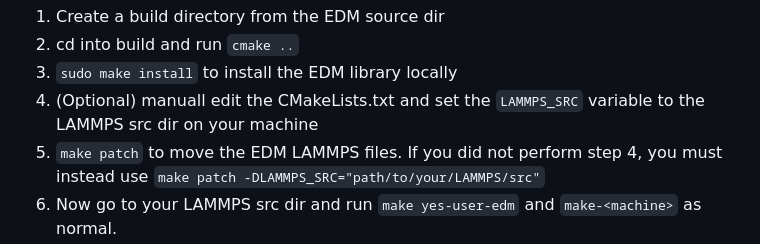
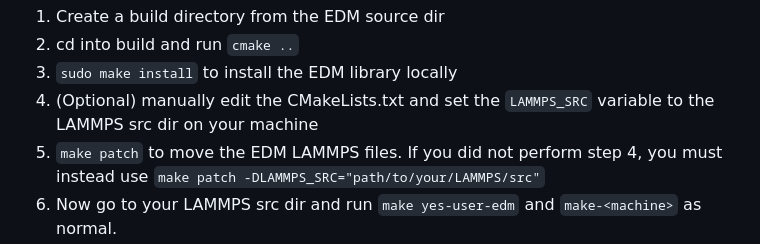
Before and after one commit to whitead/electronic-dance-music, a Markdown page: README.md, the part around the change. Drawn GitHub-style.

```diff
--- a/README.md
+++ b/README.md
@@ -35,7 +35,7 @@ It only works with lammps right now. To install:
 1. Create a build directory from the EDM source dir
 2. cd into build and run `cmake ..`
 3. `sudo make install` to install the EDM library locally
-4. (Optional) manuall edit the CMakeLists.txt and set the `LAMMPS_SRC` variable to the LAMMPS src dir on your machine
+4. (Optional) manually edit the CMakeLists.txt and set the `LAMMPS_SRC` variable to the LAMMPS src dir on your machine
 5. `make patch` to move the EDM LAMMPS files. If you did not perform step 4, you must instead use `make patch -DLAMMPS_SRC="path/to/your/LAMMPS/src"`
 6. Now go to your LAMMPS src dir and run `make yes-user-edm` and `make-<machine>` as normal.
 
```
